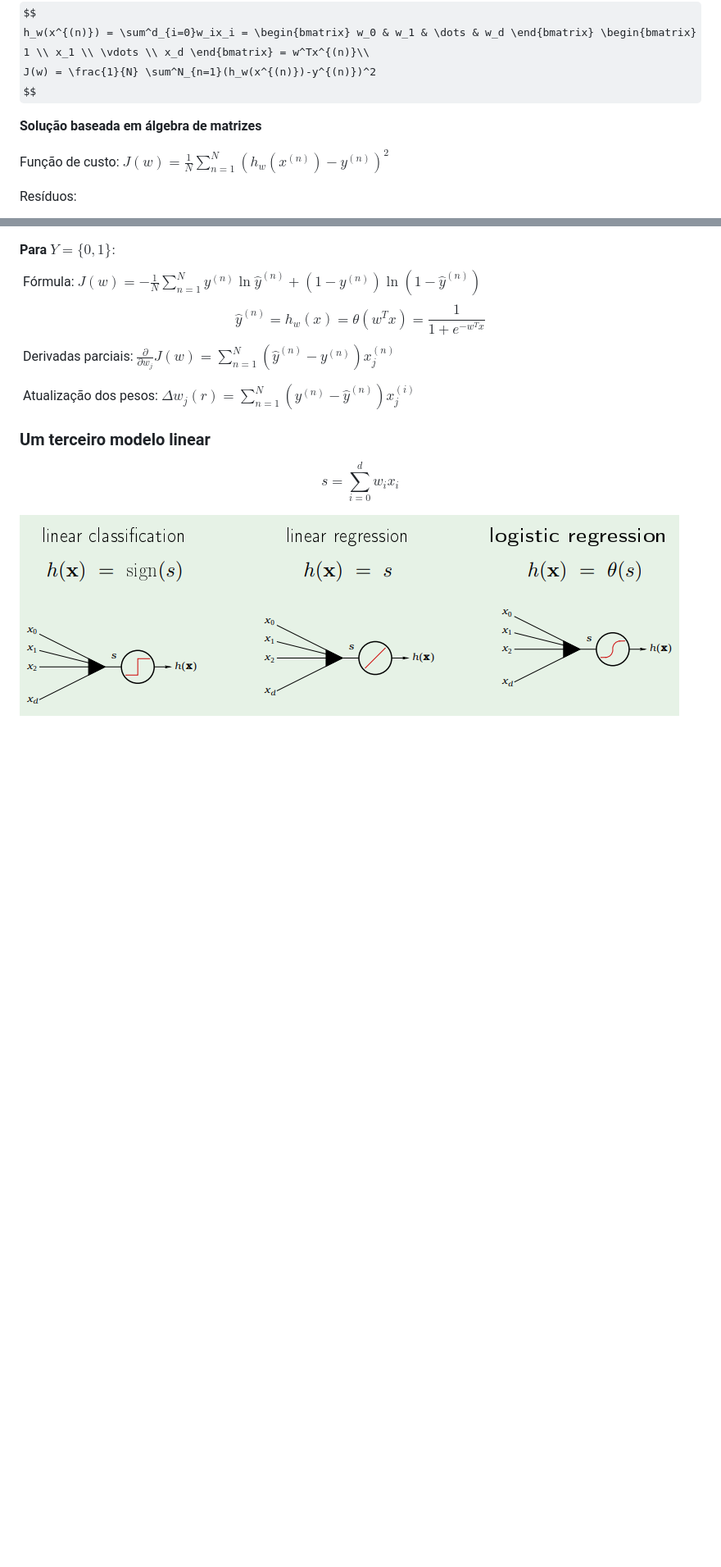
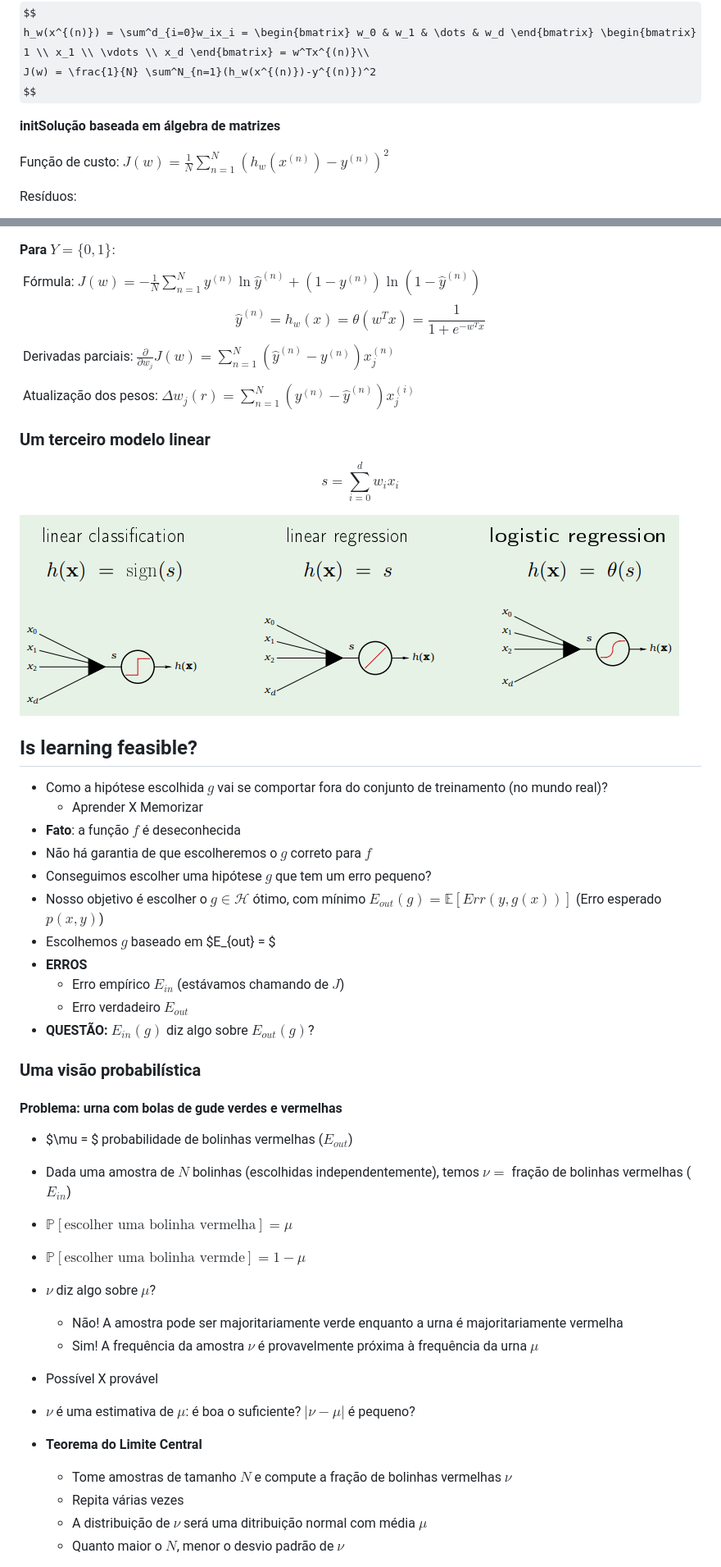
Before and after one commit to danigfavero/machine-learning, a Markdown page: caderno.md, 2 parts joined by grey strips. Shown: that part at 82% size. GitHub-like rendering; some formulas as TeX source; blank space fills up the shorter version.

```diff
--- a/caderno.md
+++ b/caderno.md
@@ -238,7 +238,7 @@ h_w(x^{(n)}) = \sum^d_{i=0}w_ix_i = \begin{bmatrix} w_0 & w_1 & \dots & w_d \end
 J(w) = \frac{1}{N} \sum^N_{n=1}(h_w(x^{(n)})-y^{(n)})^2
 $$
 
-**Solução baseada em álgebra de matrizes**
+**initSolução baseada em álgebra de matrizes**
 
 Função de custo: $J(w) = \frac{1}{N} \sum^N_{n=1}(h_w(x^{(n)})-y^{(n)})^2$
 
@@ -597,3 +597,39 @@ s = \sum^d_{i=0} w_i x_i
 $$
 
 ![linear models](./img/linear-models.png)
+
+## Is learning feasible?
+
+- Como a hipótese escolhida $g$ vai se comportar fora do conjunto de treinamento (no mundo real)?
+  - Aprender X Memorizar
+- **Fato**: a função $f$ é deseconhecida
+- Não há garantia de que escolheremos o $g$ correto para $f$
+- Conseguimos escolher uma hipótese $g$ que tem um erro pequeno?
+- Nosso objetivo é escolher o $g \in \mathcal{H}$ ótimo, com mínimo $E_{out}(g)= \mathbb{E} [Err(y, g(x))]$ (Erro esperado $p(x,y)$)
+- Escolhemos $g$ baseado em $E_{out} = $
+- **ERROS**
+  - Erro empírico $E_{in}$ (estávamos chamando de $J$)
+  - Erro verdadeiro $E_{out}$
+- **QUESTÃO:** $E_{in}(g)$ diz algo sobre $E_{out}(g)$?
+
+### Uma visão probabilística
+
+#### Problema: urna com bolas de gude verdes e vermelhas
+
+- $\mu = $ probabilidade de bolinhas vermelhas ($E_{out}$)
+- Dada uma amostra de $N$ bolinhas (escolhidas independentemente), temos $\nu =$ fração de bolinhas vermelhas ($E_{in}$)
+- $\mathbb{P} [\text{escolher uma bolinha vermelha}] = \mu$
+- $\mathbb{P} [\text{escolher uma bolinha vermde}] = 1-\mu$
+- $\nu$ diz algo sobre $\mu$?
+  - Não! A amostra pode ser majoritariamente verde enquanto a urna é majoritariamente vermelha
+  - Sim! A frequência da amostra $\nu$ é provavelmente próxima à frequência da urna $\mu$
+- Possível X provável
+- $\nu$ é uma estimativa de $\mu$: é boa o suficiente? $|\nu-\mu|$ é pequeno?
+- **Teorema do Limite Central**
+  - Tome amostras de tamanho $N$ e compute a fração de bolinhas vermelhas $\nu$
+  - Repita várias vezes
+  - A distribuição de $\nu$ será uma ditribuição normal com média $\mu$
+  - Quanto maior o $N$, menor o desvio padrão de $\nu$
+
+
+
```
Also changed, not shown: other parts of caderno.md (+65 -0 lines), img/hoeffding.png (added).
